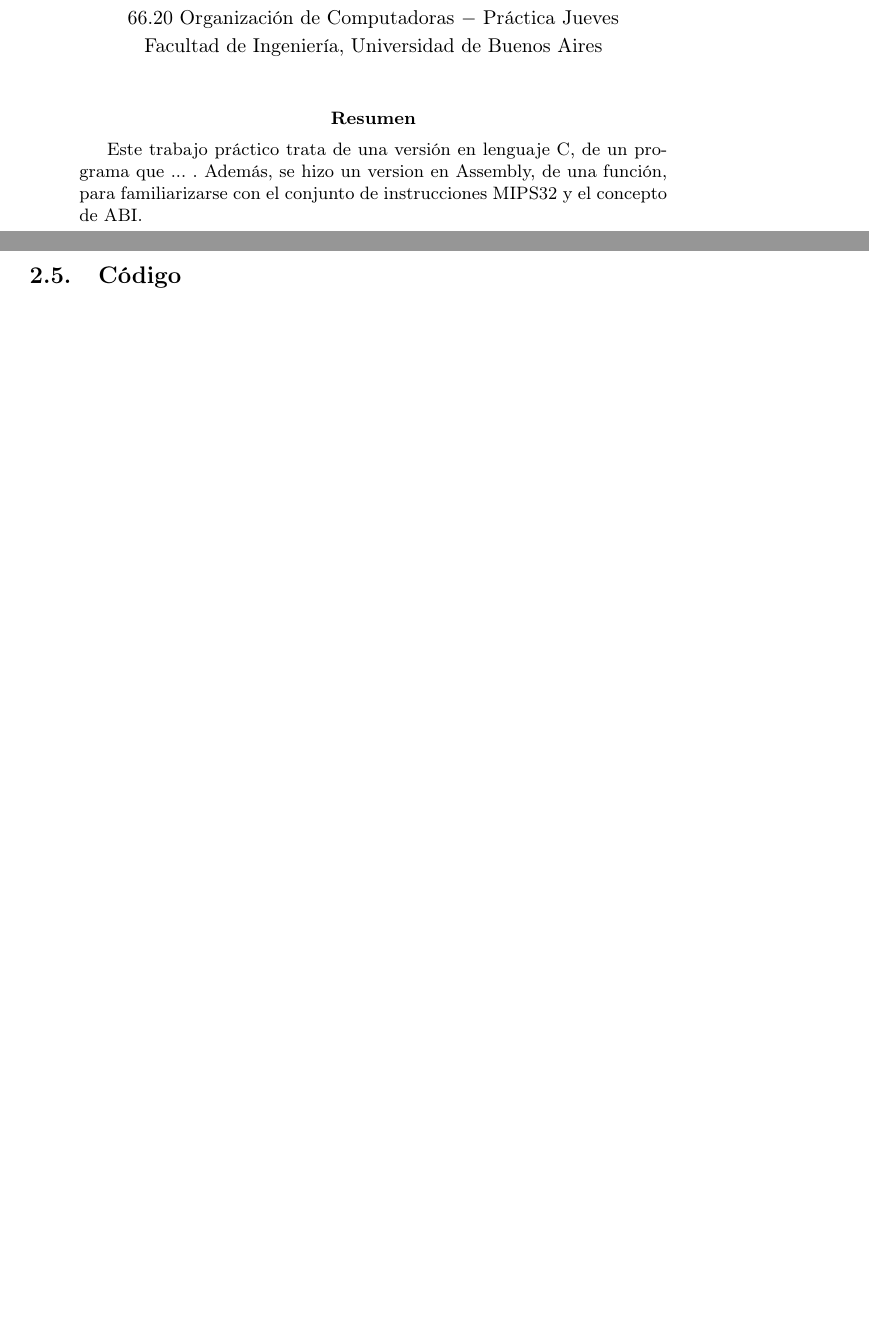
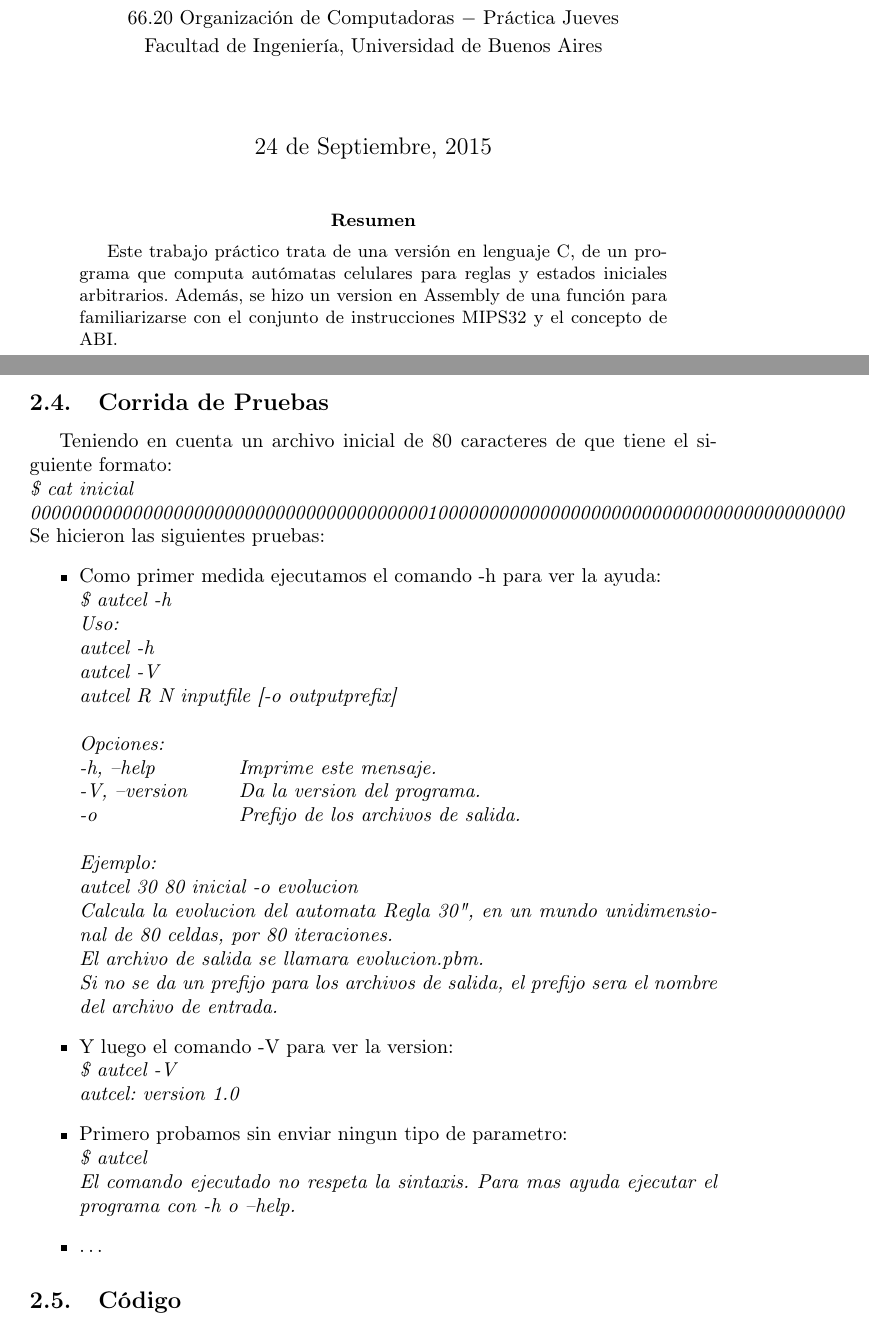
Before and after one commit to PCiruzzi/orgacompus, a LaTeX paper (files/Informe TP1 Ciruzzi Fernandez Martinez.tex): two parts of pages 1 and 4 of 7, joined at a grey line, cut so that both start at the same text, the shorter picture padded with empty space. Compiled offline with pdfLaTeX; the source files are stored in an older character set and shown here as Unicode.

Commit message:
Empiezo a agregar las pruebas hechas al informe

```diff
--- a/files/Informe TP1 Ciruzzi Fernandez Martinez.tex
+++ b/files/Informe TP1 Ciruzzi Fernandez Martinez.tex
@@ -4,6 +4,7 @@
 \usepackage[ansinew]{inputenc}
 \usepackage[spanish]{babel}
 \usepackage{listings}
+\usepackage{tabto}
 \usepackage{float}
 \usepackage[justification=centering]{caption}
 \usepackage[T1]{fontenc}
@@ -20,8 +21,10 @@
             \normalsize{2do. Cuatrimestre de 2015}                                      \\
             \normalsize{66.20 Organización de Computadoras  $-$ Práctica Jueves}  \\
             \normalsize{Facultad de Ingeniería, Universidad de Buenos Aires}            \\
+            \\
+            \\
        }
-\date{}
+\date{ 24 de Septiembre, 2015}
 
 \begin{document}
 
@@ -30,7 +33,7 @@
 
 
 \begin{abstract}
-Este trabajo práctico trata de una versión en lenguaje C, de un programa que ... . Además, se hizo un version en Assembly, de una función, para familiarizarse con el conjunto de instrucciones MIPS32 y el concepto de ABI.
+Este trabajo práctico trata de una versión en lenguaje C, de un programa que computa autómatas celulares para reglas y estados iniciales arbitrarios. Además, se hizo un version en Assembly de una función para familiarizarse con el conjunto de instrucciones MIPS32 y el concepto de ABI.
 \end{abstract}
 \pagebreak
 
@@ -91,7 +94,44 @@ Finalmente para limpiar los archivos:
 \emph{make clean}\\
 
 \subsection{Corrida de Pruebas}
-
+Teniendo en cuenta un archivo inicial de 80 caracteres de que tiene el siguiente formato: \\
+\emph{\$ cat inicial \\
+00000000000000000000000000000000000000010000000000000000000000000000000000000000 \\}
+Se hicieron las siguientes pruebas:
+\begin{itemize}
+\NumTabs{4}
+	\item Como primer medida ejecutamos el comando -h para ver la ayuda: \\
+		\emph{\$ autcel -h \\
+			Uso: \\
+			autcel -h \\
+			autcel -V \\
+			autcel R N inputfile [-o outputprefix] \\
+			 \\
+			Opciones: \\
+			\tab{-h, --help}
+			\tab{Imprime este mensaje.} \\
+			\tab{-V, --version}
+			\tab{Da la version del programa.} \\
+			\tab{-o}
+			\tab{Prefijo de los archivos de salida.} \\
+			 \\
+			Ejemplo: \\
+			autcel 30 80 inicial -o evolucion \\
+			Calcula la evolucion del automata "Regla 30", en un mundo unidimensional de 80 celdas, por 80 iteraciones. \\
+			El archivo de salida se llamara evolucion.pbm. \\
+			Si no se da un prefijo para los archivos de salida, el prefijo sera el nombre del archivo de entrada.
+		}
+	\item Y luego el comando -V para ver la version: \\
+		\emph{\$ autcel -V \\
+			autcel: version 1.0
+		}
+	\item Primero probamos sin enviar ningun tipo de parametro: \\
+		\emph{\$ autcel \\
+			El comando ejecutado no respeta la sintaxis. Para mas ayuda ejecutar el programa con -h o --help.
+		}
+	\item
+	\ldots
+\end{itemize}
 
 \subsection{Código}
 \subsubsection{Código en C}
```
Also changed, not shown: files/Informe TP1 Ciruzzi Fernandez Martinez.tex (24 more changed lines), 1 other file.
